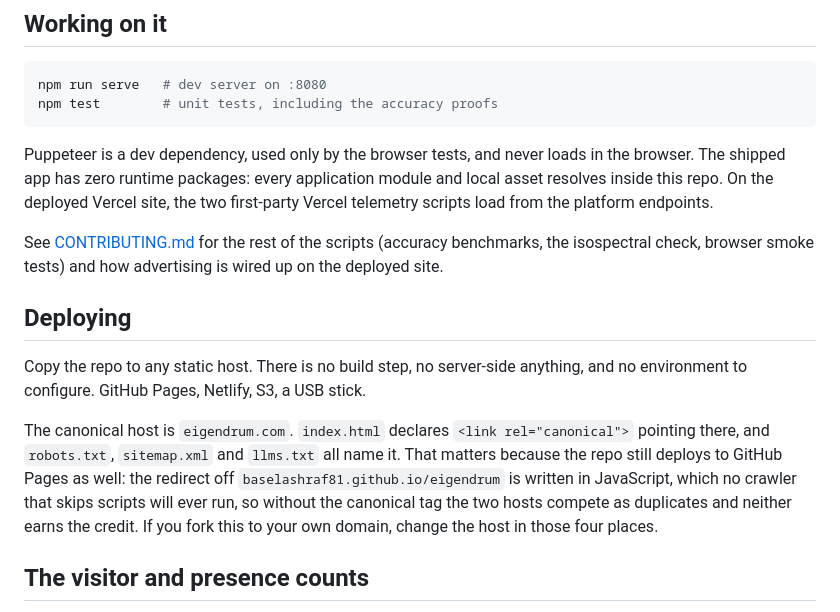
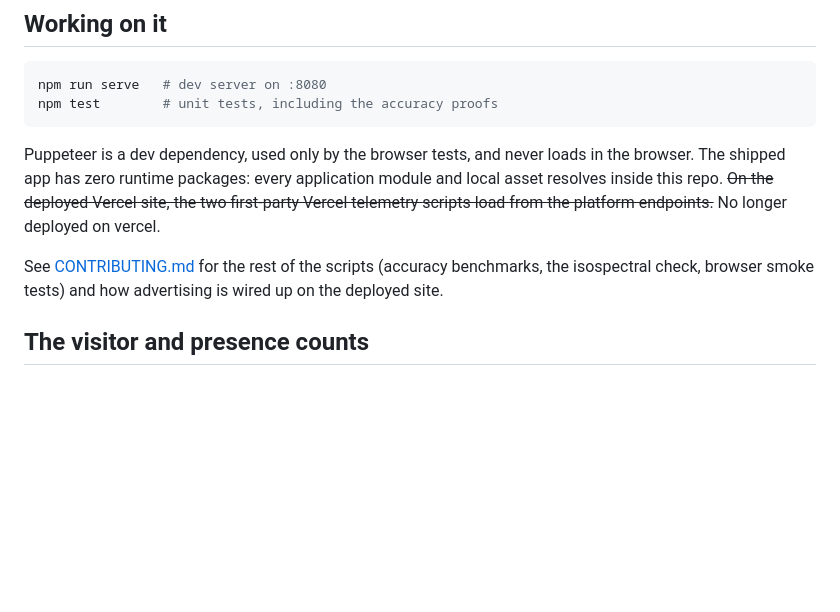
Before and after one commit to BaselAshraf81/eigendrum, a Markdown page: README.md, the part around the change. Drawn GitHub-style; blank space fills up the shorter version.

Commit message:
Update README to reflect changes in deployment
Removed outdated information about Vercel telemetry scripts and deployment instructions.

```diff
--- a/README.md
+++ b/README.md
@@ -292,25 +292,12 @@ npm test        # unit tests, including the accuracy proofs
 
 Puppeteer is a dev dependency, used only by the browser tests, and never loads in
 the browser. The shipped app has zero runtime packages: every application module and local asset
-resolves inside this repo. On the deployed Vercel site, the two first-party Vercel telemetry
-scripts load from the platform endpoints.
+resolves inside this repo. ~~On the deployed Vercel site, the two first-party Vercel telemetry
+scripts load from the platform endpoints.~~ No longer deployed on vercel.
 
 See [CONTRIBUTING.md](CONTRIBUTING.md) for the rest of the scripts (accuracy
 benchmarks, the isospectral check, browser smoke tests) and how advertising is
 wired up on the deployed site.
-
-## Deploying
-
-Copy the repo to any static host. There is no build step, no server-side anything,
-and no environment to configure. GitHub Pages, Netlify, S3, a USB stick.
-
-The canonical host is `eigendrum.com`. `index.html` declares
-`<link rel="canonical">` pointing there, and `robots.txt`, `sitemap.xml` and
-`llms.txt` all name it. That matters because the repo still deploys to GitHub Pages
-as well: the redirect off `baselashraf81.github.io/eigendrum` is written in
-JavaScript, which no crawler that skips scripts will ever run, so without the
-canonical tag the two hosts compete as duplicates and neither earns the credit. If
-you fork this to your own domain, change the host in those four places.
 
 ## The visitor and presence counts
 
```
